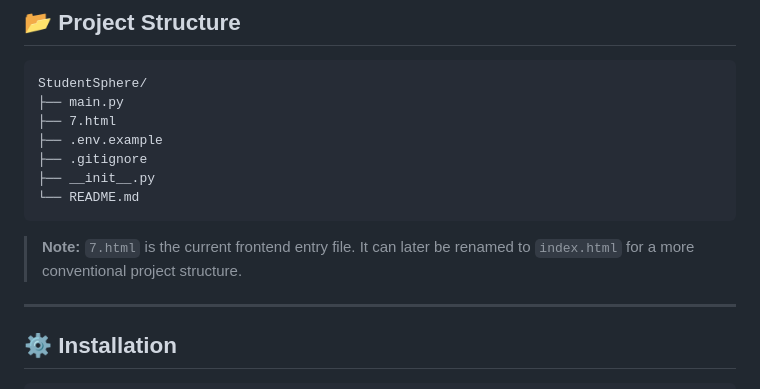
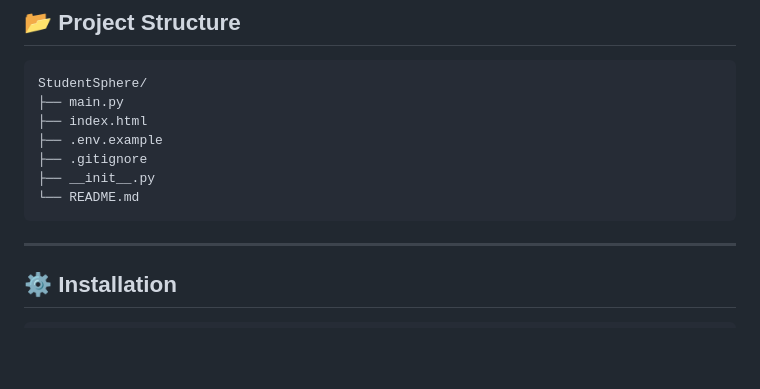
Before and after one commit to itss-surya/StudentSphere, a Markdown page: README.md, the part around the change. Rendered like a GitHub page; blank space fills up the shorter version.

Commit message:
Rename '7.html' to 'index.html' in README
Updated file structure in README and renamed '7.html' to 'index.html'.

````diff
--- a/README.md
+++ b/README.md
@@ -85,14 +85,14 @@ FastAPI Backend
 ```text
 StudentSphere/
 ├── main.py
-├── 7.html
+├── index.html
 ├── .env.example
 ├── .gitignore
 ├── __init__.py
 └── README.md
 ```
 
-> **Note:** `7.html` is the current frontend entry file. It can later be renamed to `index.html` for a more conventional project structure.
+
 
 ---
 
````
